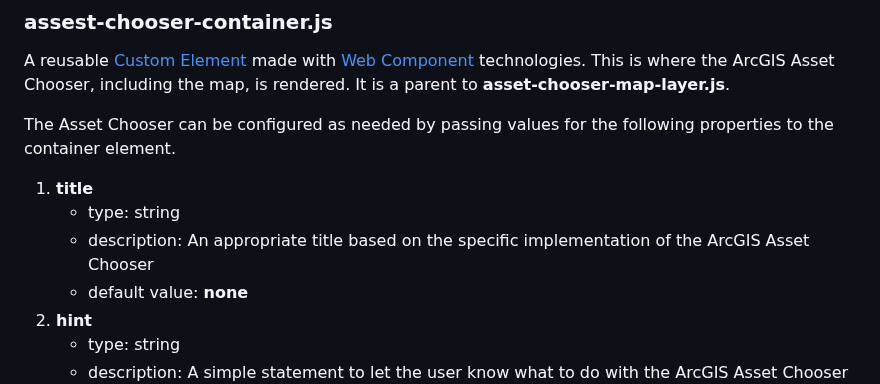
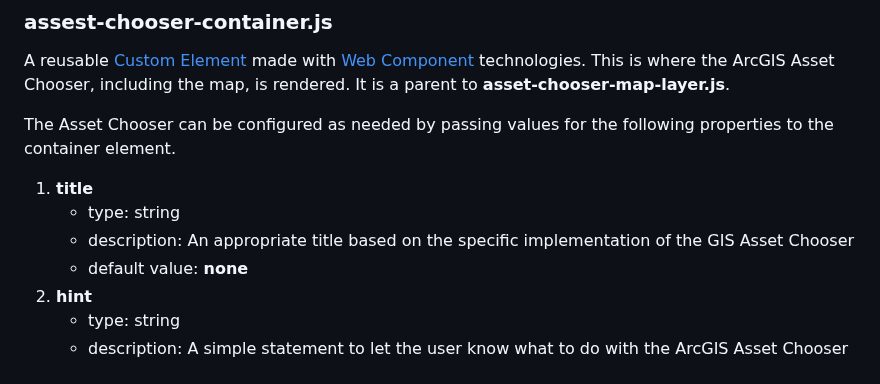
Before and after one commit to city-of-saint-louis/gis-asset-manager-ui, a Markdown page: README.md, the part around the change. Rendered like a GitHub page.

```diff
--- a/README.md
+++ b/README.md
@@ -31,7 +31,7 @@ The Asset Chooser can be configured as needed by passing values for the followin
 
 1. **title**
    - type: string
-   - description: An appropriate title based on the specific implementation of the ArcGIS Asset Chooser
+   - description: An appropriate title based on the specific implementation of the GIS Asset Chooser
    - default value: **none**
 2. **hint**
    - type: string
```
